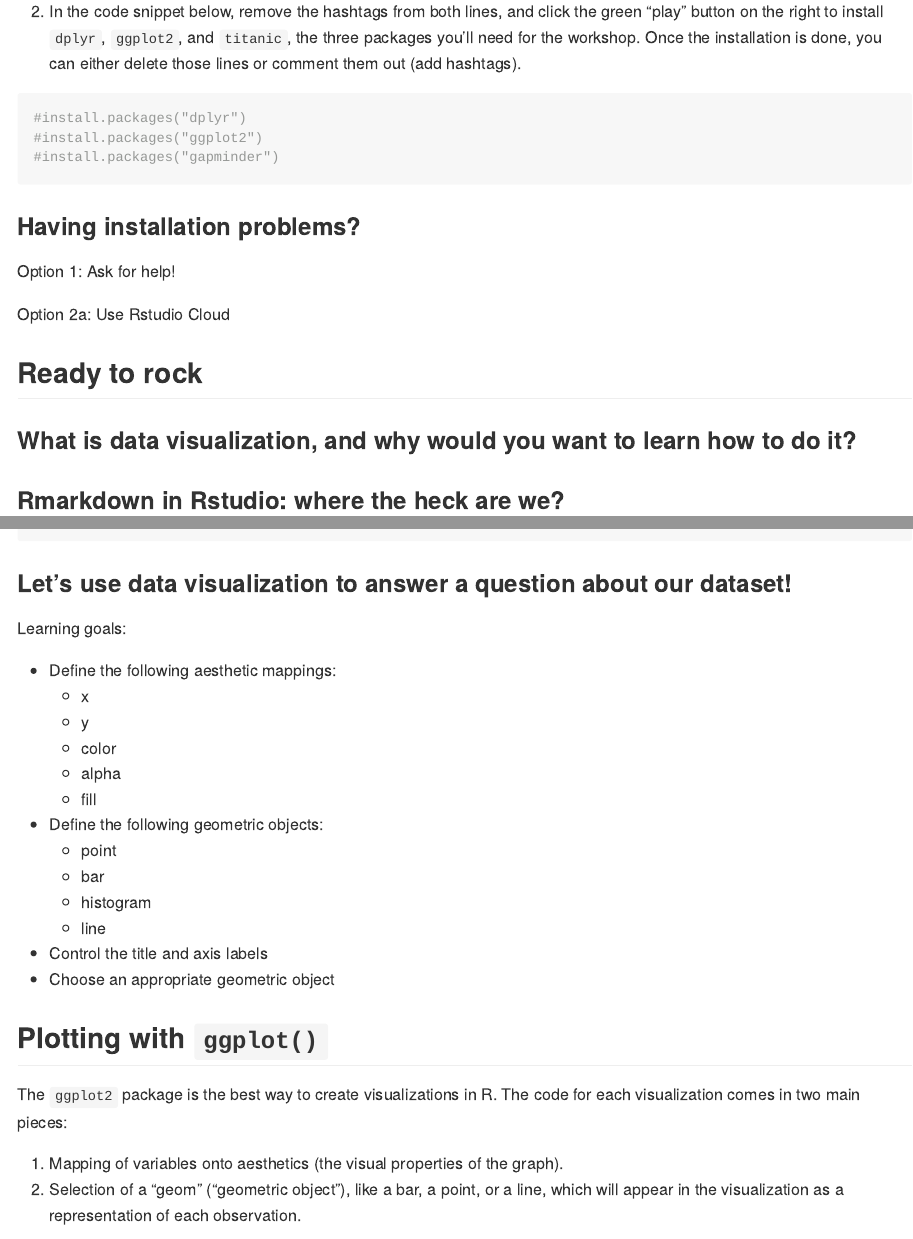
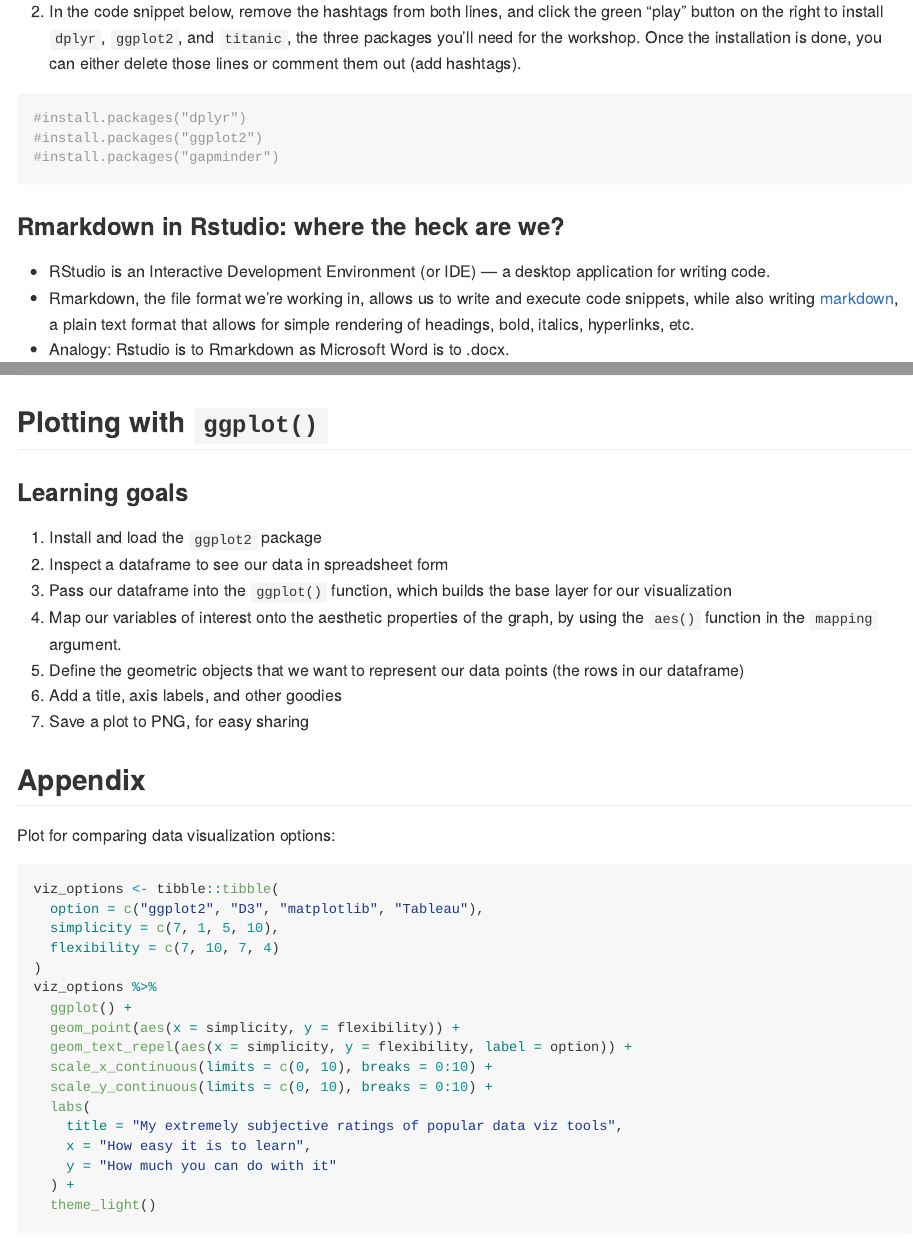
Before and after one commit to davidklaing/intro_to_ggplot2, an R Markdown document (src/data_viz_with_ggplot2_workshop.Rmd): the page in a window 1100 px wide, from 720 px down, and a second part further down, joined at a grey line. Rendered offline with R 4.5, knitr and Pandoc, with nearby package versions; some code elsewhere in the file could not run offline; the gapminder table comes from the copy in Python's plotly package.

Commit message:
add template

````diff
--- a/src/data_viz_with_ggplot2_workshop.Rmd
+++ b/src/data_viz_with_ggplot2_workshop.Rmd
@@ -33,18 +33,6 @@ output: github_document
 #install.packages("gapminder")
 ```
 
-### Having installation problems?
-
-Option 1: Ask for help!
-
-Option 2a: Use Rstudio Cloud
-
-## Ready to rock
-
-### What is data visualization, and why would you want to learn how to do it?
-
-
-
 ### Rmarkdown in Rstudio: where the heck are we?
 
 * RStudio is an Interactive Development Environment (or IDE) — a desktop application for writing code.
@@ -80,29 +68,40 @@ What if we want to see some documentation on this dataset, perhaps to learn more
 ?gapminder
 ```
 
-### Let's use data visualization to answer a question about our dataset!
-
-Learning goals:
-
-- Define the following aesthetic mappings:
-  - x
-  - y
-  - color
-  - alpha
-  - fill
-- Define the following geometric objects:
-  - point
-  - bar
-  - histogram
-  - line
-- Control the title and axis labels
-- Choose an appropriate geometric object
-
 ## Plotting with `ggplot()`
 
-The `ggplot2` package is the best way to create visualizations in R. The code for each visualization comes in two main pieces:
+### Learning goals
 
-1. Mapping of variables onto aesthetics (the visual properties of the graph).
-2. Selection of a "geom" ("geometric object"), like a bar, a point, or a line, which will appear in the visualization as a representation of each observation.
+1. Install and load the `ggplot2` package
+2. Inspect a dataframe to see our data in spreadsheet form
+3. Pass our dataframe into the `ggplot()` function, which builds the base layer for our visualization
+4. Map our variables of interest onto the aesthetic properties of the graph, by using the `aes()` function in the `mapping` argument.
+5. Define the geometric objects that we want to represent our data points (the rows in our dataframe)
+6. Add a title, axis labels, and other goodies
+7. Save a plot to PNG, for easy sharing
+
+
+
+
+## Appendix
+
+Plot for comparing data visualization options:
 
 ```{r}
+viz_options <- tibble::tibble(
+  option = c("ggplot2", "D3", "matplotlib", "Tableau"),
+  simplicity = c(7, 1, 5, 10),
+  flexibility = c(7, 10, 7, 4)
+)
+viz_options %>%
+  ggplot() +
+  geom_point(aes(x = simplicity, y = flexibility)) +
+  geom_text_repel(aes(x = simplicity, y = flexibility, label = option)) +
+  scale_x_continuous(limits = c(0, 10), breaks = 0:10) +
+  scale_y_continuous(limits = c(0, 10), breaks = 0:10) +
+  labs(
+    title = "My extremely subjective ratings of popular data viz tools",
+    x = "How easy it is to learn",
+    y = "How much you can do with it"
+  ) +
+  theme_light()
@@ -118,6 +108,4 @@ ggplot(
 ```
-
-
 
 ```{r}
 sessionInfo()
````
Also changed, not shown: src/data_viz_with_ggplot2_workshop.Rmd (13 more changed lines).
